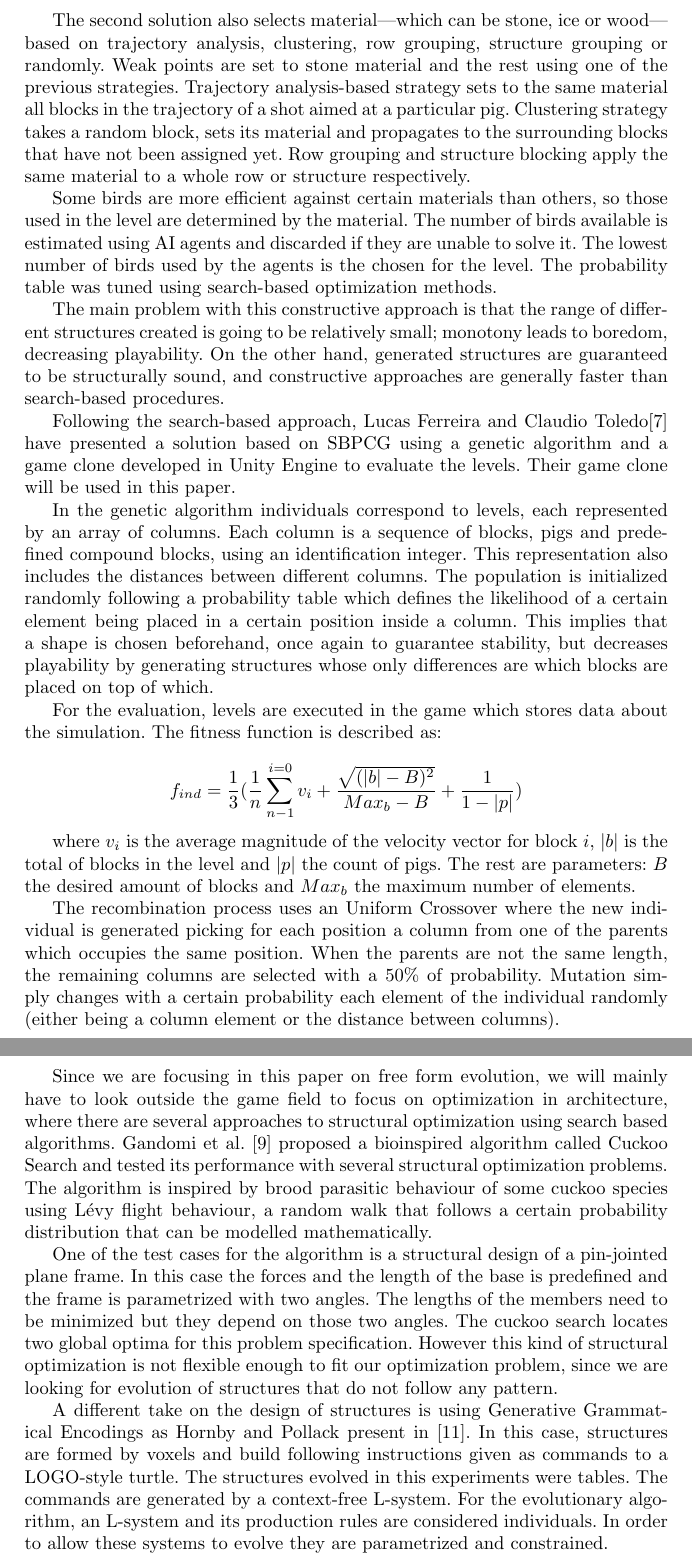
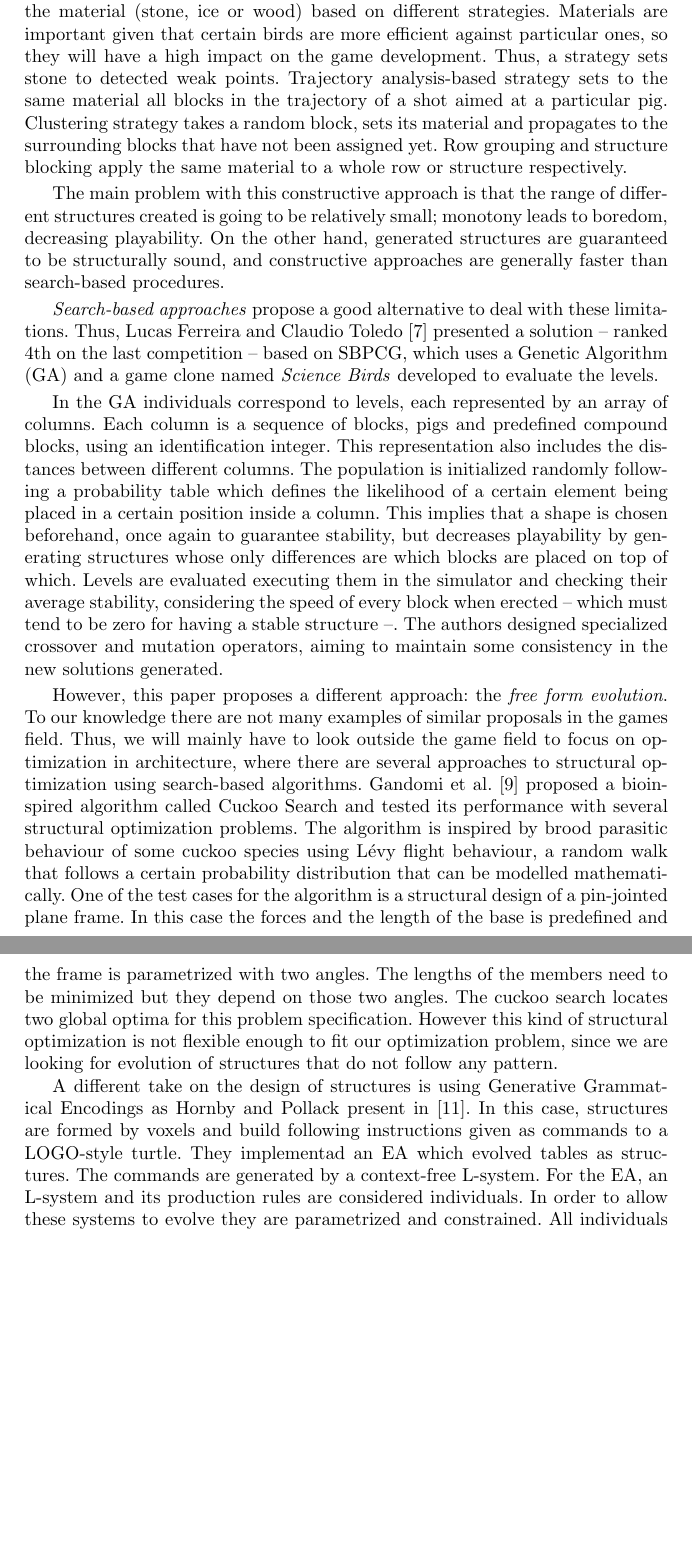
Before and after one commit to Laucalle/AngryBirdsLevelGenerationThesis, a LaTeX thesis (evostar2019/angrybirds-evo19.tex): two parts of pages 5 and 6 of 16, joined at a grey line, cut at the place of the change, the shorter picture padded with empty space. Compiled offline with pdfLaTeX; the source files are stored in an older character set and shown here as Unicode.

Commit message:
Copies SoA by @amorag

```diff
--- a/evostar2019/angrybirds-evo19.tex
+++ b/evostar2019/angrybirds-evo19.tex
@@ -394 +394,2 @@ From them, we could extract two main approaches to the problem: constructive and
 
+This approach was improved adding a `layer' devoted to the selection of the material (stone, ice or wood) based on different strategies. Materials are important given that certain birds are more efficient against particular ones, so they will have a high impact on the game development. Thus, a strategy sets stone to detected weak points. Trajectory analysis-based strategy sets to the same material all blocks in the trajectory of a shot aimed at a particular pig. Clustering strategy takes a random block, sets its material and propagates to the surrounding blocks that have not been assigned yet. Row grouping and structure blocking apply the same material to a whole row or structure respectively.
@@ -399,17 +396,6 @@ in several phases.
 
-First, they build a structure recursively, each row composed of a single type of block (with a fixed rotation). The likelihood of selecting a certain block is given by a probability table. Then, the blocks are placed using a tree structure, where the first selected block is the peak and blocks underneath it are split into subsets that support the previous row with one, two or three blocks. This ensures local stability, but not global stability, which is tested once the whole structure is completed. The second solution also tries to add variety by replacing some blocks with others of the same height.
-
-After that, other objects (pigs and TNT) are placed. Potential positions for those objects are recorded, first trying to place them in the centre of each block, then right above the edges of it, checking if there is enough space. Available positions are ranked based on structural protection, dispersion, etc. and then filled with the desired number of objects.
-
-The second solution also selects material---which can be stone, ice or wood---based on trajectory analysis, clustering, row grouping, structure grouping or randomly. Weak points are set to stone material and the rest using one of the previous strategies. Trajectory analysis-based strategy sets to the same material all blocks in the trajectory of a shot aimed at a particular pig. Clustering strategy takes a random block, sets its material and propagates to the surrounding blocks that have not been assigned yet. Row grouping and structure blocking apply the same material to a whole row or structure respectively.
-
-Some birds are more efficient against certain materials than others, so those
-used in the level are determined by the material. The number
-of birds available is estimated using AI
-agents and discarded if they are unable to
-solve it. The lowest number of birds used by the agents
-is the chosen for the level. The probability table was tuned using search-based optimization
-methods. % All this could probably be made shorter
+% All this could probably be made shorter
+% Antonio - I have reduced and better connected it. ;)
 
 The main problem with this constructive approach is that the range of
 different structures created is going to be relatively small; monotony
@@ -417,43 +403,41 @@ leads to boredom, decreasing playability. On the other hand, generated
 structures are guaranteed to be structurally sound, and constructive
 approaches are generally faster than search-based procedures.
 
-Following the search-based approach, Lucas Ferreira and Claudio
-Toledo\cite{ferreira2014search} have presented a solution based on SBPCG using
-a genetic algorithm and a game clone developed in Unity Engine to evaluate the
-levels. Their game clone will be used in this paper. % Same game clone as we
-%use here? - JJ
+\textit{Search-based approaches} propose a good alternative to deal with these limitations. Thus, Lucas Ferreira and Claudio Toledo \cite{ferreira2014search} presented a solution -- ranked 4th on the last competition -- based on SBPCG, which uses a Genetic Algorithm (GA) and a game clone named \textit{Science Birds} developed to evaluate the levels.
+% Same game clone as we use here? - JJ
 % yes - Laura
 
-In the genetic algorithm individuals correspond to levels, each represented by
-an array of columns. Each column is a sequence of blocks, pigs and predefined
+In the GA individuals correspond to levels, each represented by an array of columns. Each column is a sequence of blocks, pigs and predefined
 compound blocks, using an identification integer. This representation also
-includes the distances between different columns. The population is initialized randomly following a probability table which
-defines the likelihood of a certain element being placed in a certain position
-inside a column. This implies that a shape is chosen
-beforehand, once again to guarantee stability, but decreases
+includes the distances between different columns. The population is initialized randomly following a probability table which defines the likelihood of a certain element being placed in a certain position inside a column. This implies that a shape is chosen beforehand, once again to guarantee stability, but decreases
 playability by generating structures whose only differences are which
 blocks are placed on top of which.
-
-For the evaluation, levels are executed in the game which stores data about the
-simulation. The fitness function is described as:
-
-$$ f_{ind} = \frac{1}{3}(\frac{1}{n}
-\sum_{n-1}^{i=0}{v_i}+\frac{\sqrt{(|b|-B)^2}}{Max_b-B}+ \frac{1}{1-|p|})$$
-
-where $v_i$ is the average magnitude of the velocity vector for block $i$,
-$|b|$ is the total of blocks in the level and $|p|$ the count of pigs. The rest
-are parameters: $B$ the desired amount of blocks and $Max_b$ the maximum number
-of elements. % This is the velocity after they have been hit by a
+Levels are evaluated executing them in the simulator and checking their average stability, considering the speed of every block when erected -- which must tend to be zero for having a stable structure --. The authors designed specialized crossover and mutation operators, aiming to maintain some consistency in the new solutions generated.
+%
+%
+%For the evaluation, levels are executed in the game which stores data about the
+%simulation. The fitness function is described as:
+%
+%$$ f_{ind} = \frac{1}{3}(\frac{1}{n}
+%\sum_{n-1}^{i=0}{v_i}+\frac{\sqrt{(|b|-B)^2}}{Max_b-B}+ \frac{1}{1-|p|})$$
+%
+%where $v_i$ is the average magnitude of the velocity vector for block $i$,
+%$|b|$ is the total of blocks in the level and $|p|$ the count of pigs. The rest
+%are parameters: $B$ the desired amount of blocks and $Max_b$ the maximum number
+%of elements. % This is the velocity after they have been hit by a
              % bird? Or when they are erected? - JJ
              % Velocity when erected. They don't use agents at this point -
              % Laura
+%The recombination process uses an Uniform Crossover where the new individual is
+%generated picking for each position a column from one of the parents which
+%occupies the same position. When the parents are not the same length, the
+%remaining columns are selected with a $50\%$ of probability. Mutation simply
+%changes with a certain probability each element of the individual randomly
+%(either being a column element or the distance between columns).
 
-The recombination process uses an Uniform Crossover where the new individual is
-generated picking for each position a column from one of the parents which
-occupies the same position. When the parents are not the same length, the
-remaining columns are selected with a $50\%$ of probability. Mutation simply
-changes with a certain probability each element of the individual randomly
-(either being a column element or the distance between columns).
+% Antonio - We normally don't describe so many details in the SotA, unless their are very relevant for the paper purposes, but I think this is not the case, so I have summarized this in a sentence (also saving some space).
+
+
 % If possible, add more entries about evolution of free-form structures, which was after all the motivation for this particular algorithm - JJ
 % In general or from the competition? - Laura
 % In general. The state of the art has to reflect what other people are doing
@@ -461,15 +445,15 @@ changes with a certain probability each element of the individual randomly
 % This paragraph above can probably be suppressed. Since they are not
 % using a free form, this is not relevant for this paper - JJ
 
-Since we are focusing in this paper on free form evolution, we will
-mainly have to look outside the game field to focus on optimization in
-architecture, where there are several  approaches to structural
-optimization using search based algorithms. Gandomi et al. \cite{gandomi2013cuckoo} proposed a bioinspired algorithm called Cuckoo Search and
-tested its performance with several structural optimization problems. The
+% Antonio - Briefly comment if this paper follows a similar approach to Lucas's GA
+
+However, this paper proposes a different approach: the \textit{free form evolution}. To our knowledge there are not many examples of similar proposals in the games field.
+% Antonio - This is the main selling point of the paper, so if you think this is the only approach of free form evolution in games, remove the word 'many' in the sentence above. ;D
+Thus, we will mainly have to look outside the game field to focus on optimization in architecture, where there are several approaches to structural optimization using search-based algorithms. Gandomi et al. \cite{gandomi2013cuckoo} proposed a bioinspired algorithm called Cuckoo Search and tested its performance with several structural optimization problems. The
 algorithm is inspired by brood parasitic behaviour of some cuckoo
 species using Lévy flight behaviour, a random walk that follows a certain
 probability distribution that can be modelled mathematically.
-
+%
 % Certain cuckoo species lay eggs in other birds' nests and if the new host does
 % discover the intruding eggs it can either abandon the nest or throw them away.
 % Keeping this behaviour in mind, the Cuckoo Search follows a set of rules to
@@ -490,14 +474,8 @@ problem, since we are looking for evolution of structures that do not
 follow any pattern.
 
 A different take on the design of structures is using Generative Grammatical
-Encodings as Hornby and Pollack present in
-\cite{hornby2001advantages}. In this case, structures are formed by voxels and
-build following instructions given as commands to a LOGO-style turtle. The
-structures evolved in this experiments were tables. The commands are generated
-by a context-free L-system. For the evolutionary algorithm, an L-system and its
-production rules are considered individuals. In order to allow these systems to
-evolve they are parametrized and constrained.
-
+Encodings as Hornby and Pollack present in \cite{hornby2001advantages}. In this case, structures are formed by voxels and build following instructions given as commands to a LOGO-style turtle. They implementad an EA which evolved tables as structures. The commands are generated by a context-free L-system. For the EA, an L-system and its production rules are considered individuals. In order to allow these systems to evolve they are parametrized and constrained.
+%
 % Production rules are formed by different components: the predecessor, the
 % condition and the successor, like in the following example:
 % $$A(n0, n1): n1 > 5 \rightarrow B(n1, n0)$$
```
Also changed, not shown: evostar2019/angrybirds-evo19.tex (25 more changed lines).
